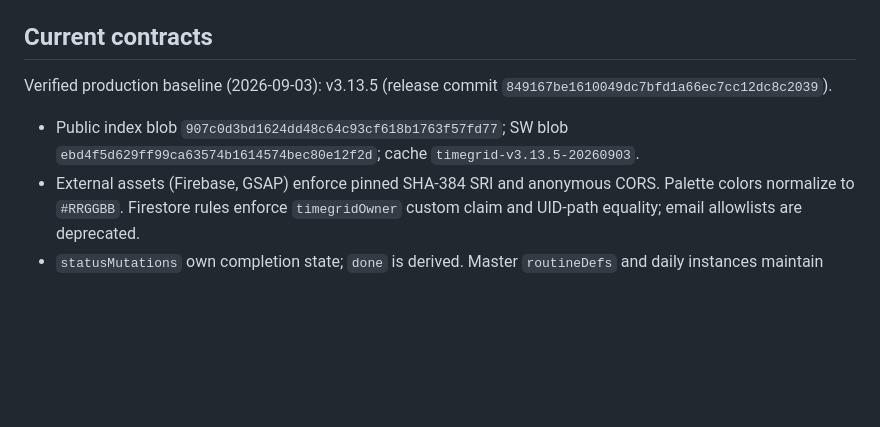
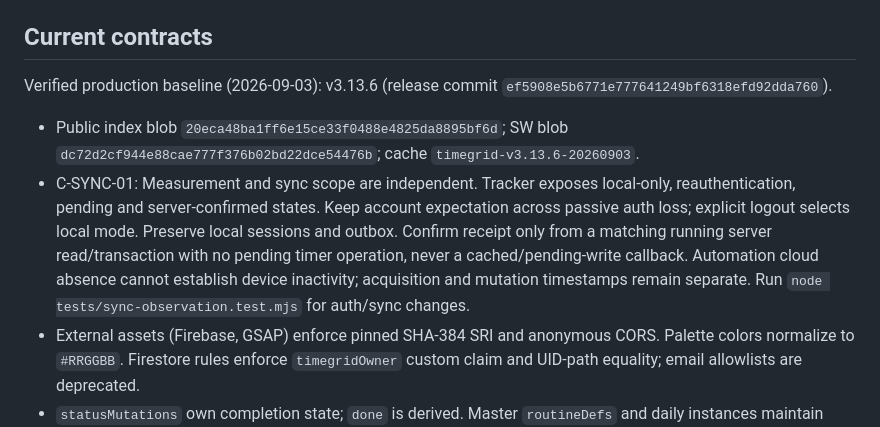
Before and after one commit to OKJOIZJ-ORG/timegrid, a Markdown page: AGENTS.md, the part around the change. Drawn GitHub-style; blank space fills up the shorter version.

Commit message:
docs: record verified timer observation release

```diff
--- a/AGENTS.md
+++ b/AGENTS.md
@@ -30,8 +30,9 @@ C-TRACK-01 (D-015): Resuming the same measurement within 60,000ms inclusive brid
 
 ## Current contracts
 
-Verified production baseline (2026-09-03): v3.13.5 (release commit `849167be1610049dc7bfd1a66ec7cc12dc8c2039`).
-- Public index blob `907c0d3bd1624dd48c64c93cf618b1763f57fd77`; SW blob `ebd4f5d629ff99ca63574b1614574bec80e12f2d`; cache `timegrid-v3.13.5-20260903`.
+Verified production baseline (2026-09-03): v3.13.6 (release commit `ef5908e5b6771e777641249bf6318efd92dda760`).
+- Public index blob `20eca48ba1ff6e15ce33f0488e4825da8895bf6d`; SW blob `dc72d2cf944e88cae777f376b02bd22dce54476b`; cache `timegrid-v3.13.6-20260903`.
+- C-SYNC-01: Measurement and sync scope are independent. Tracker exposes local-only, reauthentication, pending and server-confirmed states. Keep account expectation across passive auth loss; explicit logout selects local mode. Preserve local sessions and outbox. Confirm receipt only from a matching running server read/transaction with no pending timer operation, never a cached/pending-write callback. Automation cloud absence cannot establish device inactivity; acquisition and mutation timestamps remain separate. Run `node tests/sync-observation.test.mjs` for auth/sync changes.
 - External assets (Firebase, GSAP) enforce pinned SHA-384 SRI and anonymous CORS. Palette colors normalize to `#RRGGBB`. Firestore rules enforce `timegridOwner` custom claim and UID-path equality; email allowlists are deprecated.
 - `statusMutations` own completion state; `done` is derived. Master `routineDefs` and daily instances maintain separate IDs linked by `routineDefId`; normalize ID-less semantic duplicates. Preserve `todoMutations` (move/delete/restore).
 - Identical tracking restarted within 60 seconds merges exact timestamps and continuity lineage across the gap. Manual minute edits sever lineage.
```
